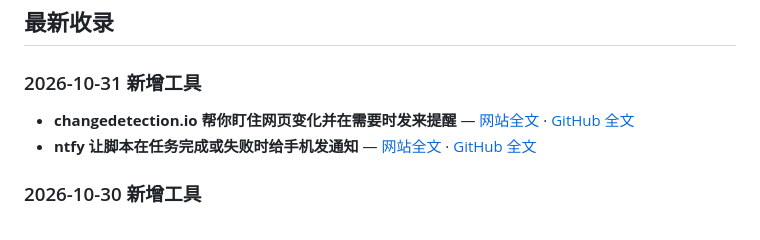
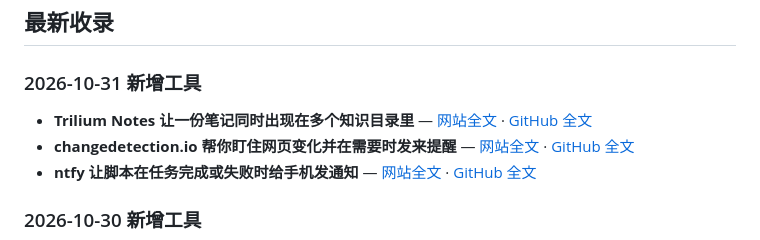
Before and after one commit to aronshare/aronshare, a Markdown page: README.md, the part around the change. Rendered like a GitHub page.

Commit message:
Publish Trilium Notes personal knowledge guide

```diff
--- a/README.md
+++ b/README.md
@@ -18,6 +18,7 @@
 
 ### 2026-10-31 新增工具
 
+- **Trilium Notes 让一份笔记同时出现在多个知识目录里** — [网站全文](https://aronshare.com/posts/trilium-personal-knowledge-base/) · [GitHub 全文](articles/trilium-personal-knowledge-base.md)
 - **changedetection.io 帮你盯住网页变化并在需要时发来提醒** — [网站全文](https://aronshare.com/posts/changedetection-website-monitor/) · [GitHub 全文](articles/changedetection-website-monitor.md)
 - **ntfy 让脚本在任务完成或失败时给手机发通知** — [网站全文](https://aronshare.com/posts/ntfy-push-notifications/) · [GitHub 全文](articles/ntfy-push-notifications.md)
 
```
Also changed, not shown: articles/trilium-personal-knowledge-base.md (added, +92 -0 lines).
